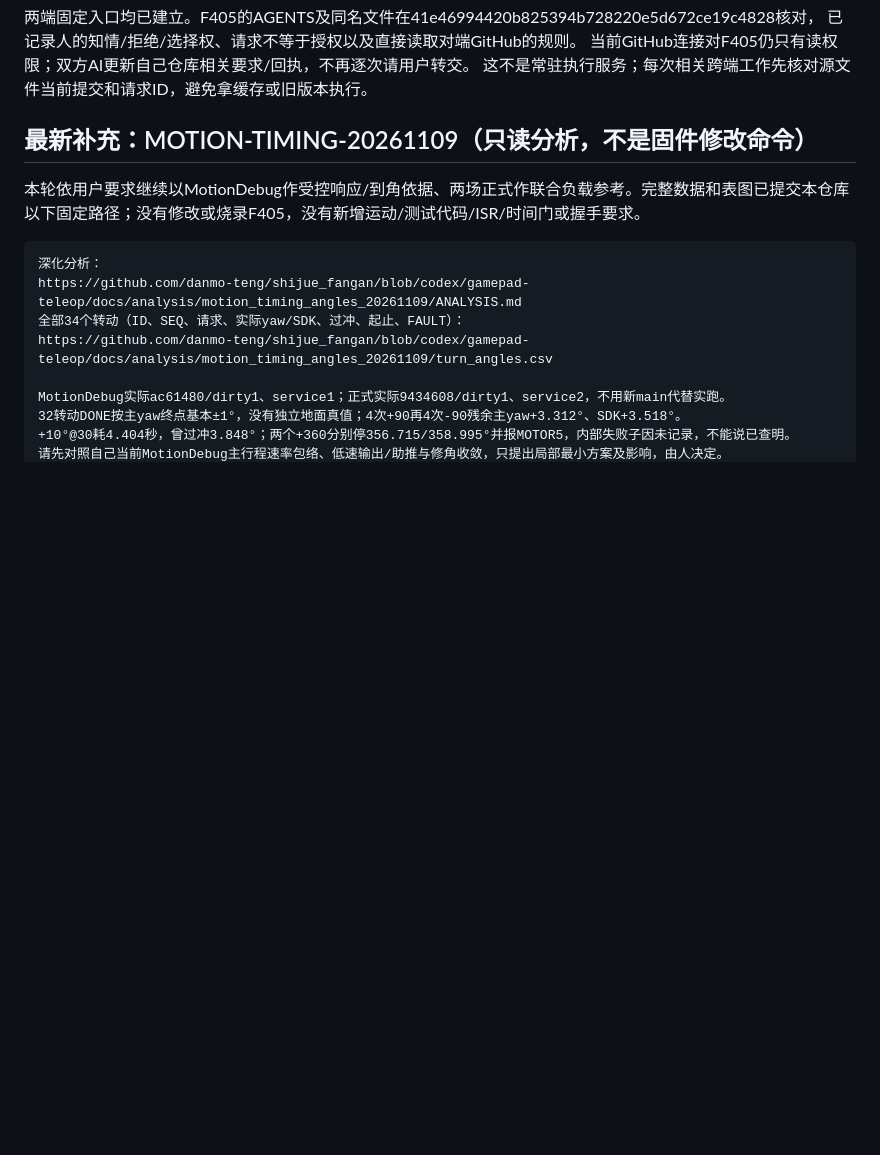
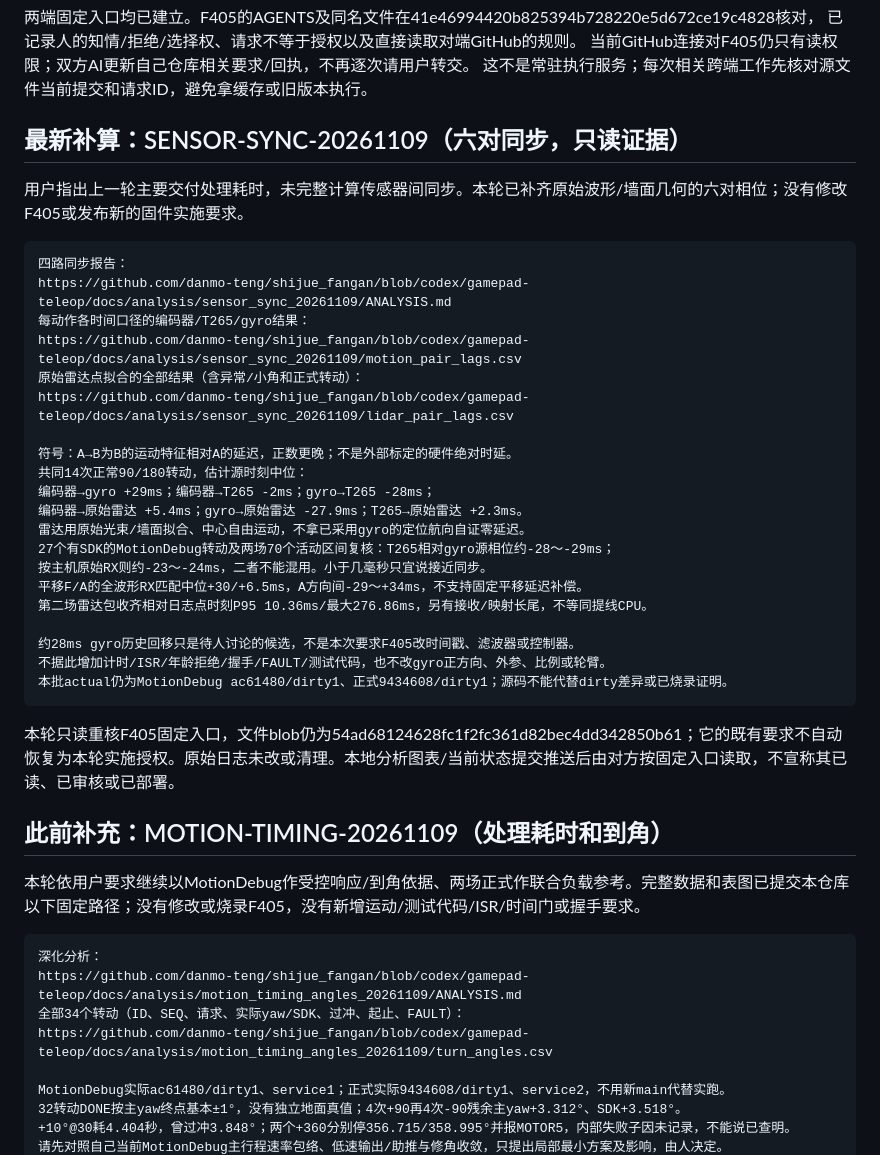
Before and after one commit to danmo-teng/shijue_fangan, a Markdown page: docs/CROSS_REPO_REQUESTS.md, the part around the change. Drawn GitHub-style; blank space fills up the shorter version.

Commit message:
Quantify lidar wheel T265 and gyro synchronization delays

````diff
--- a/docs/CROSS_REPO_REQUESTS.md
+++ b/docs/CROSS_REPO_REQUESTS.md
@@ -20,7 +20,36 @@ https://github.com/kkkkkkkkkkkkkkkk222222/F407-Rescue-Robot/blob/main/docs/CROSS
 当前GitHub连接对F405仍只有读权限；双方AI更新自己仓库相关要求/回执，不再逐次请用户转交。
 这不是常驻执行服务；每次相关跨端工作先核对源文件当前提交和请求ID，避免拿缓存或旧版本执行。
 
-## 最新补充：MOTION-TIMING-20261109（只读分析，不是固件修改命令）
+## 最新补算：SENSOR-SYNC-20261109（六对同步，只读证据）
+
+用户指出上一轮主要交付处理耗时，未完整计算传感器间同步。本轮已补齐原始波形/墙面几何的六对相位；没有修改F405或发布新的固件实施要求。
+
+```text
+四路同步报告：
+https://github.com/danmo-teng/shijue_fangan/blob/codex/gamepad-teleop/docs/analysis/sensor_sync_20261109/ANALYSIS.md
+每动作各时间口径的编码器/T265/gyro结果：
+https://github.com/danmo-teng/shijue_fangan/blob/codex/gamepad-teleop/docs/analysis/sensor_sync_20261109/motion_pair_lags.csv
+原始雷达点拟合的全部结果（含异常/小角和正式转动）：
+https://github.com/danmo-teng/shijue_fangan/blob/codex/gamepad-teleop/docs/analysis/sensor_sync_20261109/lidar_pair_lags.csv
+
+符号：A→B为B的运动特征相对A的延迟，正数更晚；不是外部标定的硬件绝对时延。
+共同14次正常90/180转动，估计源时刻中位：
+编码器→gyro +29ms；编码器→T265 -2ms；gyro→T265 -28ms；
+编码器→原始雷达 +5.4ms；gyro→原始雷达 -27.9ms；T265→原始雷达 +2.3ms。
+雷达用原始光束/墙面拟合、中心自由运动，不拿已采用gyro的定位航向自证零延迟。
+27个有SDK的MotionDebug转动及两场70个活动区间复核：T265相对gyro源相位约-28～-29ms；
+按主机原始RX则约-23～-24ms，二者不能混用。小于几毫秒只宜说接近同步。
+平移F/A的全波形RX匹配中位+30/+6.5ms，A方向间-29～+34ms，不支持固定平移延迟补偿。
+第二场雷达包收齐相对日志点时刻P95 10.36ms/最大276.86ms，另有接收/映射长尾，不等同提线CPU。
+
+约28ms gyro历史回移只是待人讨论的候选，不是本次要求F405改时间戳、滤波器或控制器。
+不据此增加计时/ISR/年龄拒绝/握手/FAULT/测试代码，也不改gyro正方向、外参、比例或轮臂。
+本批actual仍为MotionDebug ac61480/dirty1、正式9434608/dirty1；源码不能代替dirty差异或已烧录证明。
+```
+
+本轮只读重核F405固定入口，文件blob仍为54ad68124628fc1f2fc361d82bec4dd342850b61；它的既有要求不自动恢复为本轮实施授权。原始日志未改或清理。本地分析图表/当前状态提交推送后由对方按固定入口读取，不宣称其已读、已审核或已部署。
+
+## 此前补充：MOTION-TIMING-20261109（处理耗时和到角）
 
 本轮依用户要求继续以MotionDebug作受控响应/到角依据、两场正式作联合负载参考。完整数据和表图已提交本仓库以下固定路径；没有修改或烧录F405，没有新增运动/测试代码/ISR/时间门或握手要求。
 
````
Also changed, not shown: docs/PROJECT_STATUS.md (+7 -1 lines), docs/PROJECT_TODO.md (+4 -2 lines), docs/analysis/sensor_sync_20261109/raw_lidar_phase_profiles.png (added), docs/analysis/sensor_sync_20261109/rotation_phase_waveforms.png (added), docs/analysis/sensor_sync_20261109/six_sensor_pairs.png (added), docs/analysis/sensor_sync_20261109/translation_phase_by_direction.png (added), 10 other files.
